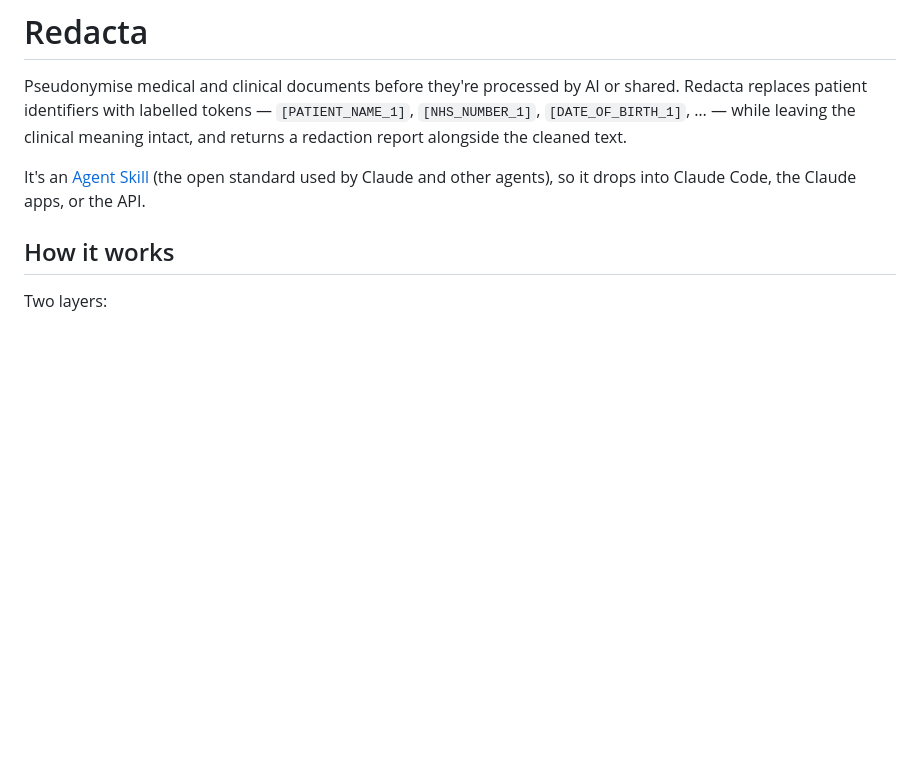
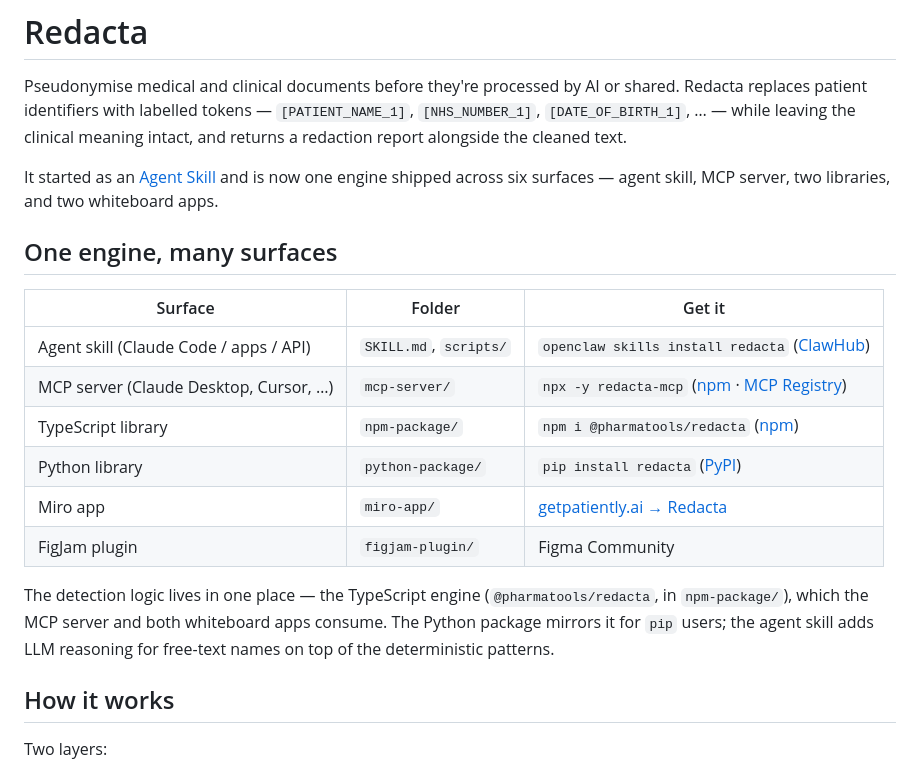
Before and after one commit to nickjlamb/redacta, a Markdown page: README.md, the part around the change. Rendered like a GitHub page; blank space fills up the shorter version.

Commit message:
README: present Redacta as one engine across six surfaces (skill, MCP, npm, PyPI, Miro, FigJam)

```diff
--- a/README.md
+++ b/README.md
@@ -6,8 +6,26 @@ shared. Redacta replaces patient identifiers with labelled tokens —
 clinical meaning intact, and returns a redaction report alongside the cleaned
 text.
 
-It's an [Agent Skill](https://agentskills.io) (the open standard used by Claude
-and other agents), so it drops into Claude Code, the Claude apps, or the API.
+It started as an [Agent Skill](https://agentskills.io) and is now one engine
+shipped across six surfaces — agent skill, MCP server, two libraries, and two
+whiteboard apps.
+
+## One engine, many surfaces
+
+| Surface | Folder | Get it |
+|---------|--------|--------|
+| Agent skill (Claude Code / apps / API) | `SKILL.md`, `scripts/` | `openclaw skills install redacta` ([ClawHub](https://clawhub.ai/nickjlamb/redacta)) |
+| MCP server (Claude Desktop, Cursor, …) | `mcp-server/` | `npx -y redacta-mcp` ([npm](https://www.npmjs.com/package/redacta-mcp) · [MCP Registry](https://registry.modelcontextprotocol.io)) |
+| TypeScript library | `npm-package/` | `npm i @pharmatools/redacta` ([npm](https://www.npmjs.com/package/@pharmatools/redacta)) |
+| Python library | `python-package/` | `pip install redacta` ([PyPI](https://pypi.org/project/redacta/)) |
+| Miro app | `miro-app/` | [getpatiently.ai → Redacta](https://www.pharmatools.ai/redacta) |
+| FigJam plugin | `figjam-plugin/` | Figma Community |
+
+The detection logic lives in one place — the TypeScript engine
+(`@pharmatools/redacta`, in `npm-package/`), which the MCP server and both
+whiteboard apps consume. The Python package mirrors it for `pip` users; the
+agent skill adds LLM reasoning for free-text names on top of the deterministic
+patterns.
 
 ## How it works
 
```
